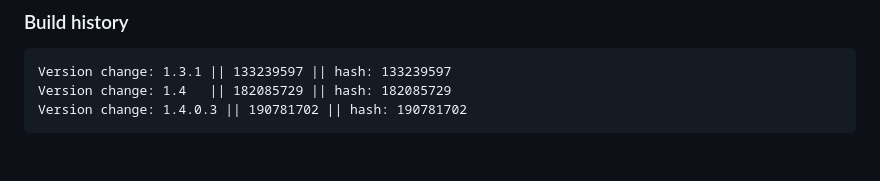
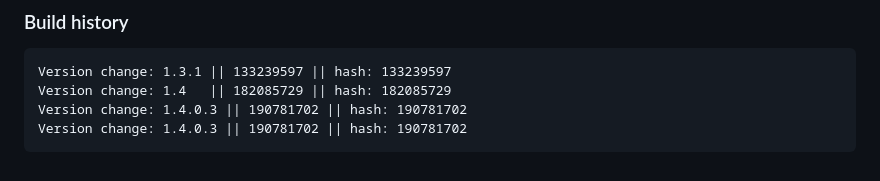
Before and after one commit to Oksii/rtcw, a Markdown page: README.md, the part around the change. GitHub-like rendering.

Commit message:
Bumped version to 1.4.0.3

````diff
--- a/README.md
+++ b/README.md
@@ -93,4 +93,5 @@ possible or create a custom `SETTINGSURL`.
 Version change: 1.3.1 || 133239597 || hash: 133239597
 Version change: 1.4   || 182085729 || hash: 182085729
 Version change: 1.4.0.3 || 190781702 || hash: 190781702
+Version change: 1.4.0.3 || 190781702 || hash: 190781702
 ```
````
